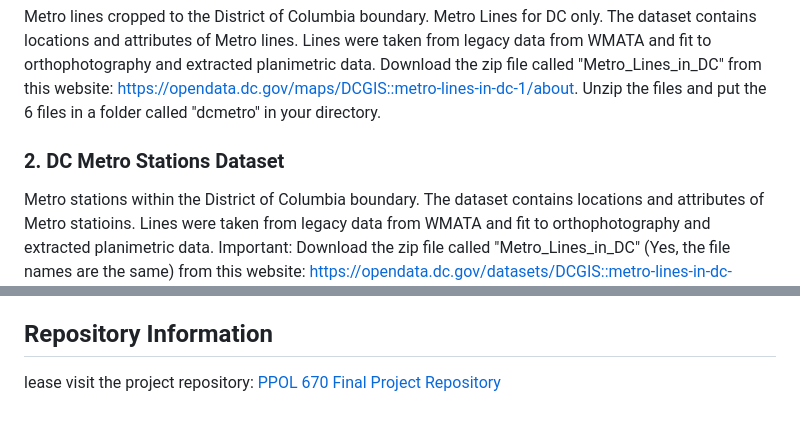
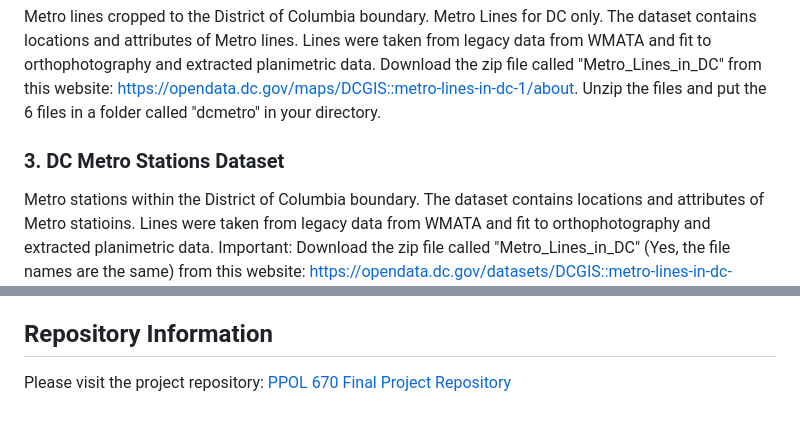
Before and after one commit to yfang133/PPOL-670-Final-Project, a Markdown page: README.md, 2 parts joined by grey strips. GitHub-like rendering.

Commit message:
readme new

```diff
--- a/README.md
+++ b/README.md
@@ -29,7 +29,7 @@ Before loading, make sure you have the csv file named "LIHTCPUB.CSV" in your dir
 Metro lines cropped to the District of Columbia boundary. Metro Lines for DC only. The dataset contains locations and attributes of Metro lines. Lines were taken from legacy data from WMATA and fit to orthophotography and extracted planimetric data.
 Download the zip file called "Metro_Lines_in_DC" from this website: https://opendata.dc.gov/maps/DCGIS::metro-lines-in-dc-1/about. Unzip the files and put the 6 files in a folder called "dcmetro" in your directory.
 
-### 2. DC Metro Stations Dataset
+### 3. DC Metro Stations Dataset
 Metro stations within the District of Columbia boundary. The dataset contains locations and attributes of Metro statioins. Lines were taken from legacy data from WMATA and fit to orthophotography and extracted planimetric data.
 Important: Download the zip file called "Metro_Lines_in_DC" (Yes, the file names are the same) from this website: https://opendata.dc.gov/datasets/DCGIS::metro-lines-in-dc-1/about?layer=52. Unzip the files and put the 6 files in a folder called "Metro_stations_in_DC". Then, put this folder into the "dcmetro" folder in your directory.
 
@@ -66,4 +66,4 @@ library(caret)
 library(rpart.plot)
 
 ## Repository Information
-lease visit the project repository: [PPOL 670 Final Project Repository](https://github.com/yfang133/PPOL-670-Final-Project)
+Please visit the project repository: [PPOL 670 Final Project Repository](https://github.com/yfang133/PPOL-670-Final-Project)
```
